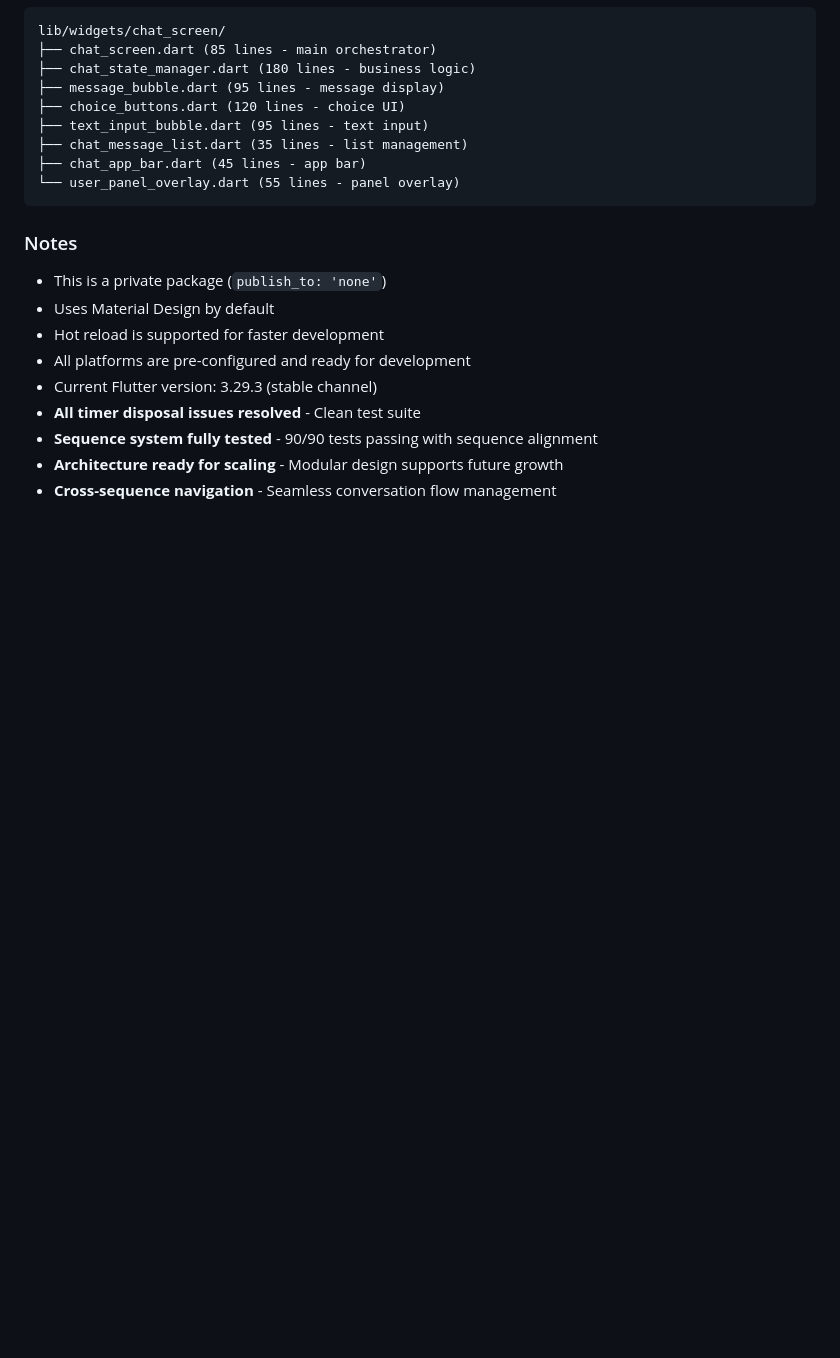
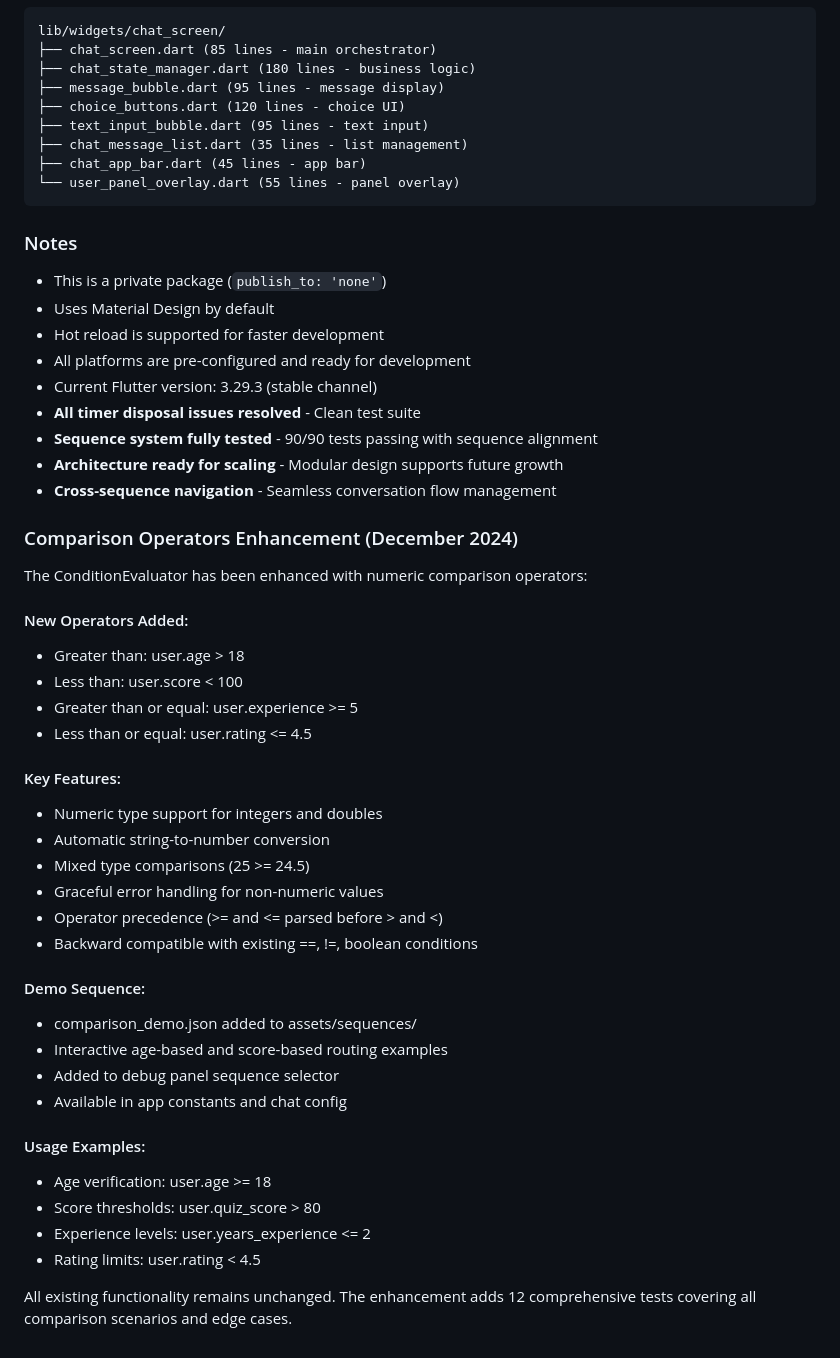
Before and after one commit to jipijipi/goodideed, a Markdown page: noexc/.agent.md, the part around the change. Drawn GitHub-style; blank space fills up the shorter version.

Commit message:
memory file updated

```diff
--- a/noexc/.agent.md
+++ b/noexc/.agent.md
@@ -732,3 +732,35 @@ lib/widgets/chat_screen/
 - **Sequence system fully tested** - 90/90 tests passing with sequence alignment
 - **Architecture ready for scaling** - Modular design supports future growth
 - **Cross-sequence navigation** - Seamless conversation flow management
+
+### Comparison Operators Enhancement (December 2024)
+
+The ConditionEvaluator has been enhanced with numeric comparison operators:
+
+#### New Operators Added:
+- Greater than: user.age > 18
+- Less than: user.score < 100
+- Greater than or equal: user.experience >= 5
+- Less than or equal: user.rating <= 4.5
+
+#### Key Features:
+- Numeric type support for integers and doubles
+- Automatic string-to-number conversion
+- Mixed type comparisons (25 >= 24.5)
+- Graceful error handling for non-numeric values
+- Operator precedence (>= and <= parsed before > and <)
+- Backward compatible with existing ==, !=, boolean conditions
+
+#### Demo Sequence:
+- comparison_demo.json added to assets/sequences/
+- Interactive age-based and score-based routing examples
+- Added to debug panel sequence selector
+- Available in app constants and chat config
+
+#### Usage Examples:
+- Age verification: user.age >= 18
+- Score thresholds: user.quiz_score > 80
+- Experience levels: user.years_experience <= 2
+- Rating limits: user.rating < 4.5
+
+All existing functionality remains unchanged. The enhancement adds 12 comprehensive tests covering all comparison scenarios and edge cases.
```
